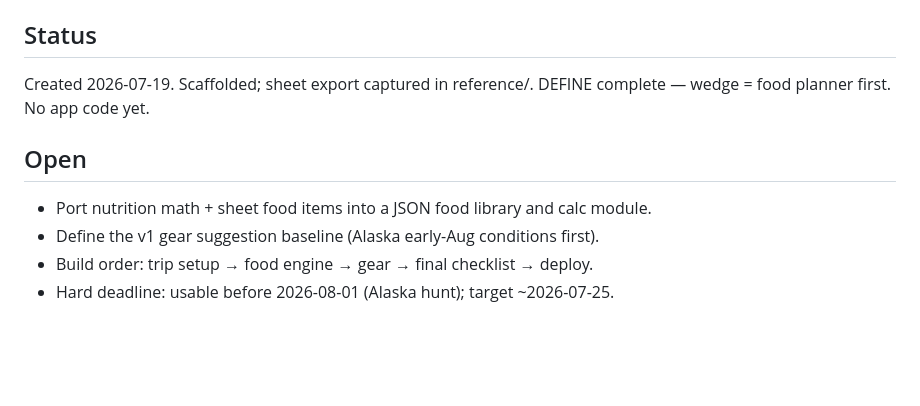
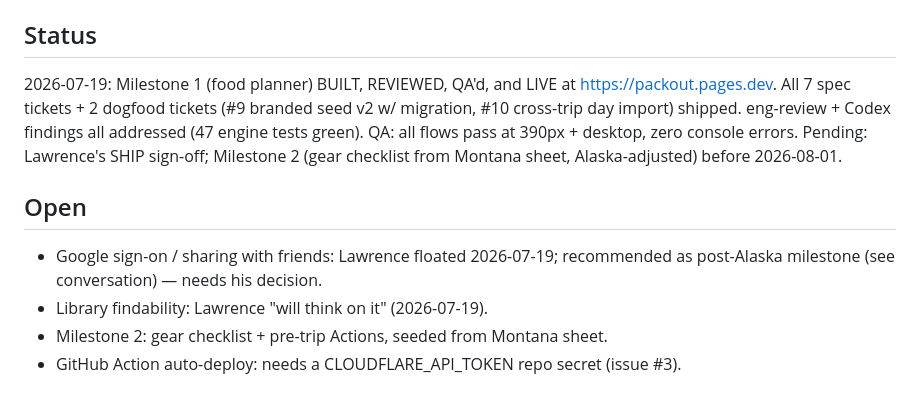
Before and after one commit to laltaffer/PackOut, a Markdown page: _brain.md, the part around the change. GitHub-like rendering; blank space fills up the shorter version.

Commit message:
Update _brain.md status through QA
Co-Authored-By: Claude Fable 5 <noreply@anthropic.com>

```diff
--- a/_brain.md
+++ b/_brain.md
@@ -68,11 +68,16 @@ gap-closing is "intelligent enough"; localStorage survives real-trip usage patte
 - Verify: `curl` 200 + `<title>` on production URL, then phone smoke at 390px
 
 ## Status
-Created 2026-07-19. Scaffolded; sheet export captured in reference/. DEFINE complete —
-wedge = food planner first. No app code yet.
+2026-07-19: Milestone 1 (food planner) BUILT, REVIEWED, QA'd, and LIVE at
+https://packout.pages.dev. All 7 spec tickets + 2 dogfood tickets (#9 branded seed v2
+w/ migration, #10 cross-trip day import) shipped. eng-review + Codex findings all
+addressed (47 engine tests green). QA: all flows pass at 390px + desktop, zero console
+errors. Pending: Lawrence's SHIP sign-off; Milestone 2 (gear checklist from Montana
+sheet, Alaska-adjusted) before 2026-08-01.
 
 ## Open
-- Port nutrition math + sheet food items into a JSON food library and calc module.
-- Define the v1 gear suggestion baseline (Alaska early-Aug conditions first).
-- Build order: trip setup → food engine → gear → final checklist → deploy.
-- Hard deadline: usable before 2026-08-01 (Alaska hunt); target ~2026-07-25.
+- Google sign-on / sharing with friends: Lawrence floated 2026-07-19; recommended as
+  post-Alaska milestone (see conversation) — needs his decision.
+- Library findability: Lawrence "will think on it" (2026-07-19).
+- Milestone 2: gear checklist + pre-trip Actions, seeded from Montana sheet.
+- GitHub Action auto-deploy: needs a CLOUDFLARE_API_TOKEN repo secret (issue #3).
```
